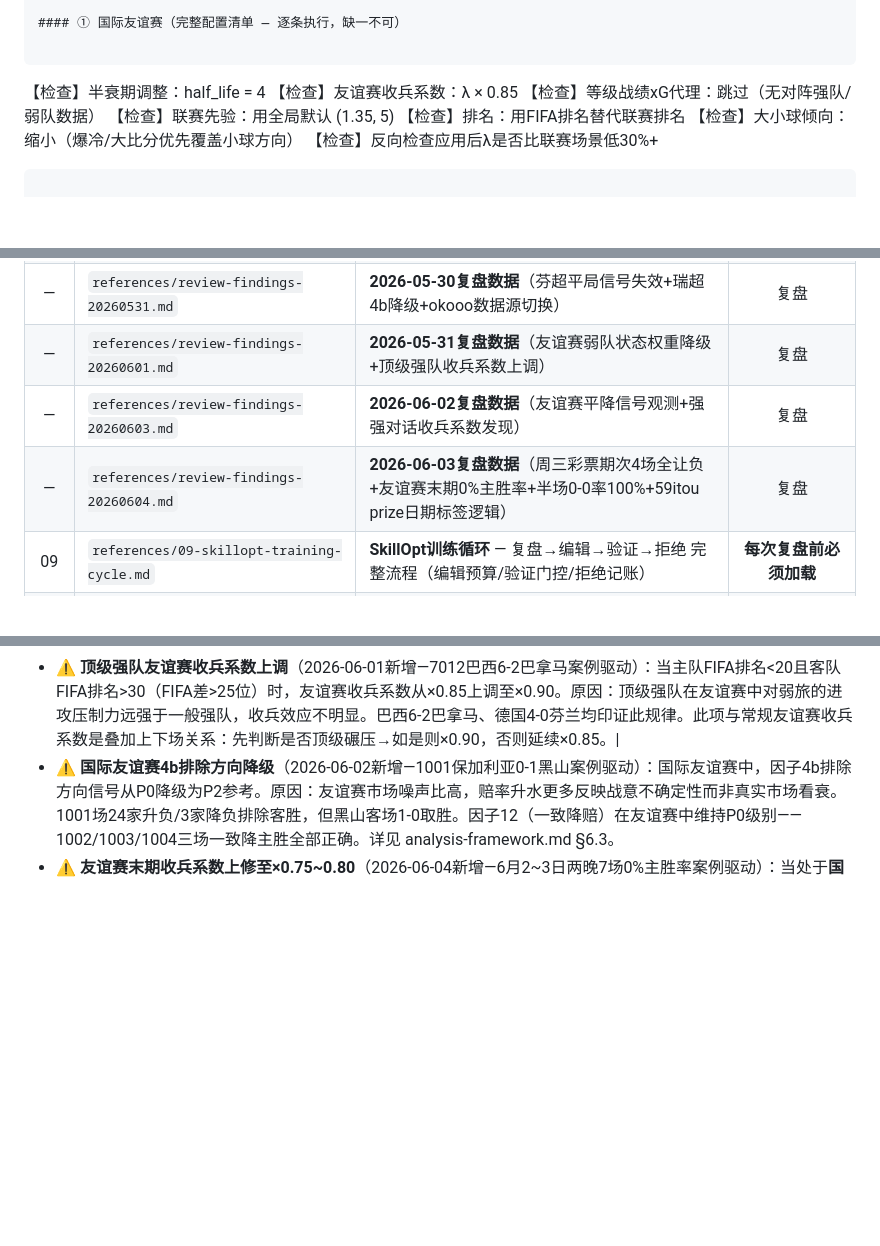
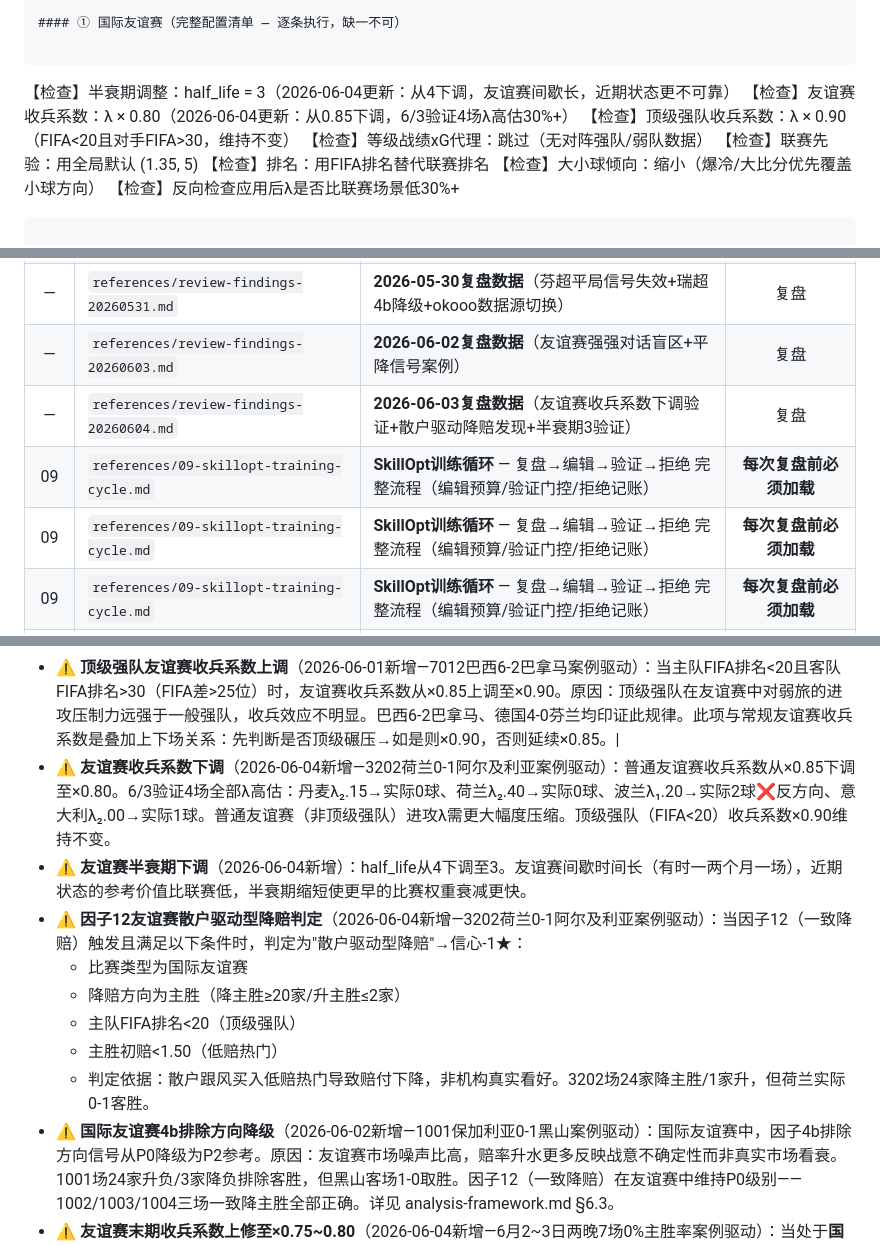
Before and after one commit to iiixiyan/hermes-skills, a Markdown page: sports/football-prediction/SKILL.md, 3 parts joined by grey strips. Rendered like a GitHub page; blank space fills up the shorter version.

Commit message:
v4.9.11: daily review 2026-06-03 - friendly coefficient ×0.80, half_life 3, retail-driven drop rule

````diff
--- a/sports/football-prediction/SKILL.md
+++ b/sports/football-prediction/SKILL.md
@@ -108,8 +108,9 @@ version: 4.9.11
 #### ① 国际友谊赛（完整配置清单 — 逐条执行，缺一不可）
 
 ```
-【检查】半衰期调整：half_life = 4
-【检查】友谊赛收兵系数：λ × 0.85
+【检查】半衰期调整：half_life = 3（2026-06-04更新：从4下调，友谊赛间歇长，近期状态更不可靠）
+【检查】友谊赛收兵系数：λ × 0.80（2026-06-04更新：从0.85下调，6/3验证4场λ高估30%+）
+【检查】顶级强队收兵系数：λ × 0.90（FIFA<20且对手FIFA>30，维持不变）
 【检查】等级战绩xG代理：跳过（无对阵强队/弱队数据）
 【检查】联赛先验：用全局默认 (1.35, 5)
 【检查】排名：用FIFA排名替代联赛排名
@@ -383,9 +384,10 @@ half_life = 6~10  # 按联赛类型
 | — | `references/review-findings-20260529.md` | **2026-05-28/29复盘数据**（附加赛4b失效+友谊赛收兵系数） | 复盘 |
 | — | `references/review-findings-20260530.md` | **2026-05-29复盘数据**（挪超4b完全失效+友谊赛0-0规律+因子17验证） | 复盘 |
 | — | `references/review-findings-20260531.md` | **2026-05-30复盘数据**（芬超平局信号失效+瑞超4b降级+okooo数据源切换） | 复盘 |
-| — | `references/review-findings-20260601.md` | **2026-05-31复盘数据**（友谊赛弱队状态权重降级+顶级强队收兵系数上调） | 复盘 |
-| — | `references/review-findings-20260603.md` | **2026-06-02复盘数据**（友谊赛平降信号观测+强强对话收兵系数发现） | 复盘 |
-| — | `references/review-findings-20260604.md` | **2026-06-03复盘数据**（周三彩票期次4场全让负+友谊赛末期0%主胜率+半场0-0率100%+59itou prize日期标签逻辑） | 复盘 |
+| — | `references/review-findings-20260603.md` | **2026-06-02复盘数据**（友谊赛强强对话盲区+平降信号案例） | 复盘 |
+| — | `references/review-findings-20260604.md` | **2026-06-03复盘数据**（友谊赛收兵系数下调验证+散户驱动降赔发现+半衰期3验证） | 复盘 |
+| 09 | `references/09-skillopt-training-cycle.md` | **SkillOpt训练循环** — 复盘→编辑→验证→拒绝 完整流程（编辑预算/验证门控/拒绝记账） | **每次复盘前必须加载** | | `references/review-findings-20260604.md` | **2026-06-03复盘数据**（友谊赛收兵系数下调验证+散户驱动降赔发现+半衰期3验证） | 复盘 |
+| 09 | `references/09-skillopt-training-cycle.md` | **SkillOpt训练循环** — 复盘→编辑→验证→拒绝 完整流程（编辑预算/验证门控/拒绝记账） | **每次复盘前必须加载** |0260604.md` | **2026-06-03复盘数据**（友谊赛收兵系数下调验证+散户驱动降赔发现+半衰期3验证） | 复盘 |
 | 09 | `references/09-skillopt-training-cycle.md` | **SkillOpt训练循环** — 复盘→编辑→验证→拒绝 完整流程（编辑预算/验证门控/拒绝记账） | **每次复盘前必须加载** |
 | 10 | `references/10-rejected-edits-buffer.md` | **被拒绝编辑缓冲区** — 记录被验证门控否决的编辑方案和冷却期 | 提出新编辑提案前必须查询 |
 | 11 | `references/11-validation-report.md` | **验证集门控报告** — S_old vs S_new 完整记录 | 每次验证后追加记录 |
@@ -519,6 +521,14 @@ half_life = 6~10  # 按联赛类型
 - ⚠️ **因子12强弱悬殊比赛豁免**（2026-05-31新增—7003日本vs冰岛案例驱动）：当因子12触发（主胜≥20降/≤2升），但双方实力差距巨大（FIFA排名差>30或联赛排名差>10名）且主胜初赔<1.20时，因子12仅为信息标记，**无需数值修正**。原因：市场一致降赔是对合理实力差的正常反映，非造热信号。
 - ⚠️ **友谊赛弱队状态权重降级**（2026-06-01新增—7011美国vs塞内加尔案例驱动）：当友谊赛客队具备"10+场不败"或"客场全胜"等统治级状态时，该状态信号**降级为P2参考**，不可作为方向判定的主力证据。原因：友谊赛对手质量参差不齐，客队不败记录可能源自对弱旅的碾压，而非真实统治力。降级处理：λ方向权重从β=0.30降至β=0.20，将差额0.10转移至λ_market（欧指市场信号）。
 - ⚠️ **顶级强队友谊赛收兵系数上调**（2026-06-01新增—7012巴西6-2巴拿马案例驱动）：当主队FIFA排名<20且客队FIFA排名>30（FIFA差>25位）时，友谊赛收兵系数从×0.85上调至×0.90。原因：顶级强队在友谊赛中对弱旅的进攻压制力远强于一般强队，收兵效应不明显。巴西6-2巴拿马、德国4-0芬兰均印证此规律。此项与常规友谊赛收兵系数是叠加上下场关系：先判断是否顶级碾压→如是则×0.90，否则延续×0.85。|
+- ⚠️ **友谊赛收兵系数下调**（2026-06-04新增—3202荷兰0-1阿尔及利亚案例驱动）：普通友谊赛收兵系数从×0.85下调至×0.80。6/3验证4场全部λ高估：丹麦λ₂.15→实际0球、荷兰λ₂.40→实际0球、波兰λ₁.20→实际2球❌反方向、意大利λ₂.00→实际1球。普通友谊赛（非顶级强队）进攻λ需更大幅度压缩。顶级强队（FIFA<20）收兵系数×0.90维持不变。
+- ⚠️ **友谊赛半衰期下调**（2026-06-04新增）：half_life从4下调至3。友谊赛间歇时间长（有时一两个月一场），近期状态的参考价值比联赛低，半衰期缩短使更早的比赛权重衰减更快。
+- ⚠️ **因子12友谊赛散户驱动型降赔判定**（2026-06-04新增—3202荷兰0-1阿尔及利亚案例驱动）：当因子12（一致降赔）触发且满足以下条件时，判定为"散户驱动型降赔"→信心-1★：
+  - 比赛类型为国际友谊赛
+  - 降赔方向为主胜（降主胜≥20家/升主胜≤2家）
+  - 主队FIFA排名<20（顶级强队）
+  - 主胜初赔<1.50（低赔热门）
+  - 判定依据：散户跟风买入低赔热门导致赔付下降，非机构真实看好。3202场24家降主胜/1家升，但荷兰实际0-1客胜。
 - ⚠️ **国际友谊赛4b排除方向降级**（2026-06-02新增—1001保加利亚0-1黑山案例驱动）：国际友谊赛中，因子4b排除方向信号从P0降级为P2参考。原因：友谊赛市场噪声比高，赔率升水更多反映战意不确定性而非真实市场看衰。1001场24家升负/3家降负排除客胜，但黑山客场1-0取胜。因子12（一致降赔）在友谊赛中维持P0级别——1002/1003/1004三场一致降主胜全部正确。详见 analysis-framework.md §6.3。
 - ⚠️ **友谊赛末期收兵系数上修至×0.75~0.80**（2026-06-04新增—6月2~3日两晚7场0%主胜率案例驱动）：当处于**国际比赛日周期末尾**（即该FIFA窗口倒数第2~3天起的比赛），友谊赛收兵系数应从×0.85上修（即更激进的收缩）至×0.75~0.80。原因：2026年6月2~3日两晚7场国际友谊赛全部没有主胜（0%），让负率100%。丹麦(λ₁预期1.5~1.8)对刚果金0-0、荷兰(λ₁预期1.8~2.0)对阿尔及利亚0-1，均显示中期强队在窗口末期的进攻λ被系统性高估。顶级强队（FIFA<20）在此规则中豁免，维持×0.90（参见"顶级强队友谊赛收兵系数上调"规则）。详见 references/review-findings-20260604.md §七。
 
````
Also changed, not shown: other parts of sports/football-prediction/SKILL.md (+4 -4 lines), 1 other file.
